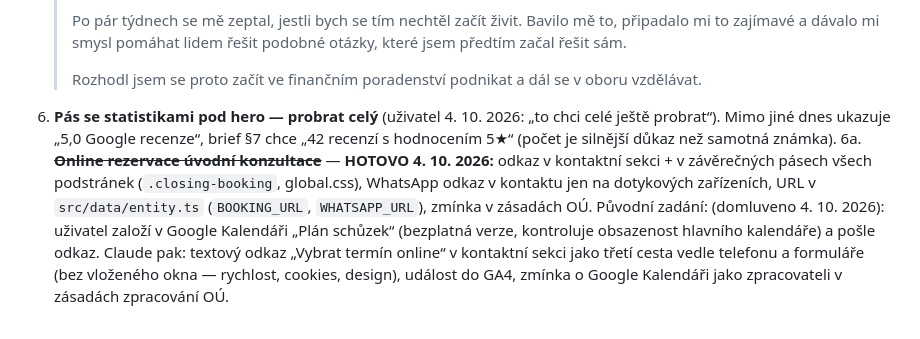
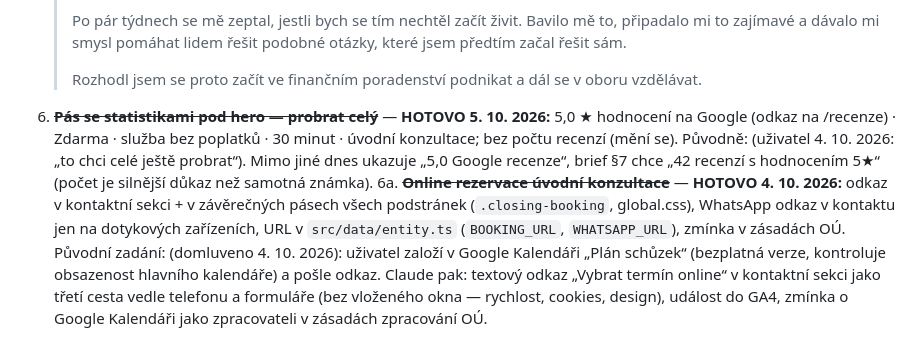
Before and after one commit to gajdadzispatrik-creator/gajdadzispatrik-creator.github.io, a Markdown page: docs/audits/prelaunch-p0-status.md, the part around the change. Drawn GitHub-style.

Commit message:
Úkoly: pás se statistikami hotový
Co-Authored-By: Claude Opus 5.5 <noreply@anthropic.com>

```diff
--- a/docs/audits/prelaunch-p0-status.md
+++ b/docs/audits/prelaunch-p0-status.md
@@ -271,7 +271,7 @@ Nic z tohoto jsem sám neměnil (mimo rozsah, zadání to výslovně zakazuje):
    > Po pár týdnech se mě zeptal, jestli bych se tím nechtěl začít živit. Bavilo mě to, připadalo mi to zajímavé a dávalo mi smysl pomáhat lidem řešit podobné otázky, které jsem předtím začal řešit sám.
    >
    > Rozhodl jsem se proto začít ve finančním poradenství podnikat a dál se v oboru vzdělávat.
-6. **Pás se statistikami pod hero — probrat celý** (uživatel 4. 10. 2026: „to chci celé ještě probrat“). Mimo jiné dnes ukazuje „5,0 Google recenze“, brief §7 chce „42 recenzí s hodnocením 5★“ (počet je silnější důkaz než samotná známka).
+6. ~~**Pás se statistikami pod hero — probrat celý**~~ — **HOTOVO 5. 10. 2026:** 5,0 ★ hodnocení na Google (odkaz na /recenze) · Zdarma · služba bez poplatků · 30 minut · úvodní konzultace; bez počtu recenzí (mění se). Původně: (uživatel 4. 10. 2026: „to chci celé ještě probrat“). Mimo jiné dnes ukazuje „5,0 Google recenze“, brief §7 chce „42 recenzí s hodnocením 5★“ (počet je silnější důkaz než samotná známka).
 6a. ~~**Online rezervace úvodní konzultace**~~ — **HOTOVO 4. 10. 2026:** odkaz v kontaktní sekci + v závěrečných pásech všech podstránek (`.closing-booking`, global.css), WhatsApp odkaz v kontaktu jen na dotykových zařízeních, URL v `src/data/entity.ts` (`BOOKING_URL`, `WHATSAPP_URL`), zmínka v zásadách OÚ. Původní zadání: (domluveno 4. 10. 2026): uživatel založí v Google Kalendáři „Plán schůzek“ (bezplatná verze, kontroluje obsazenost hlavního kalendáře) a pošle odkaz. Claude pak: textový odkaz „Vybrat termín online“ v kontaktní sekci jako třetí cesta vedle telefonu a formuláře (bez vloženého okna — rychlost, cookies, design), událost do GA4, zmínka o Google Kalendáři jako zpracovateli v zásadách zpracování OÚ.
 
 **B) Při spouštění webu (spolu, podle `docs/deploy-wedos.md`)**
```
Also changed, not shown: CLAUDE.md (+3 -2 lines).
